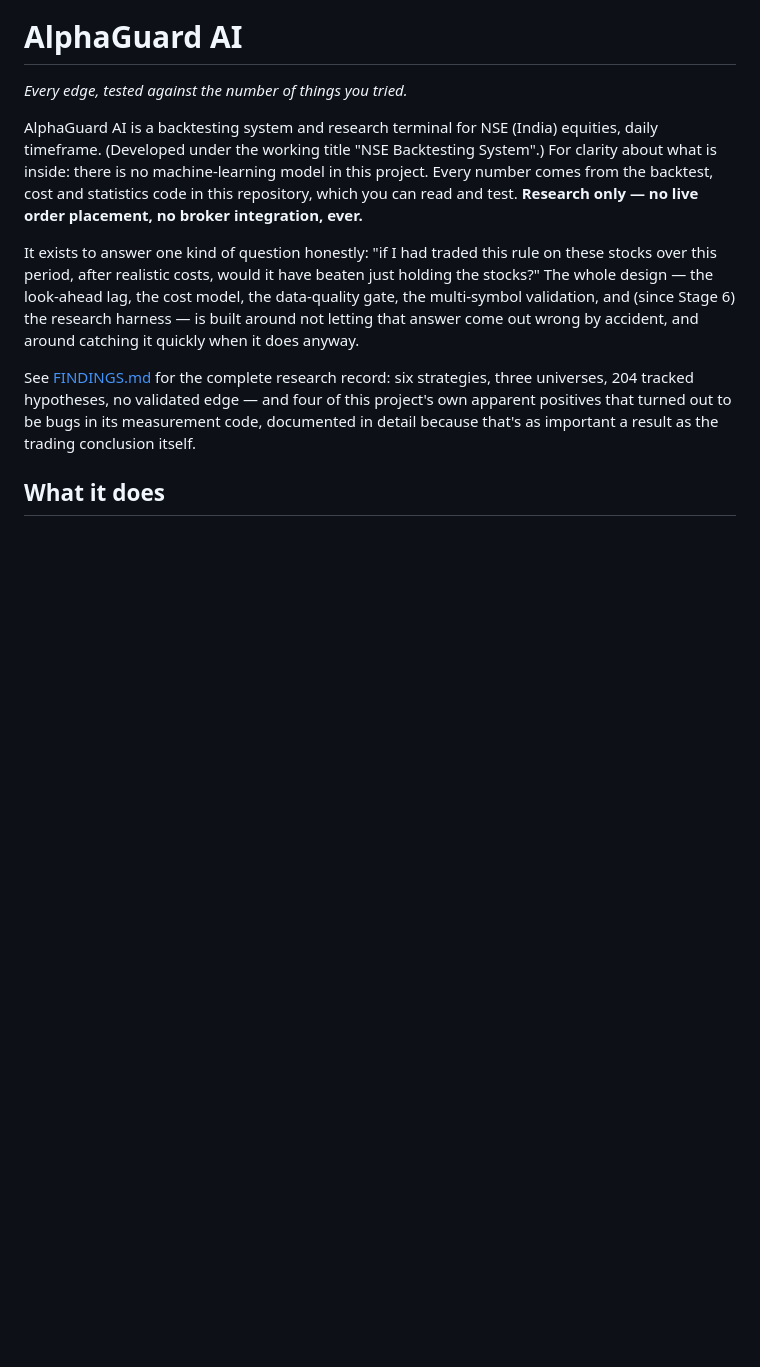
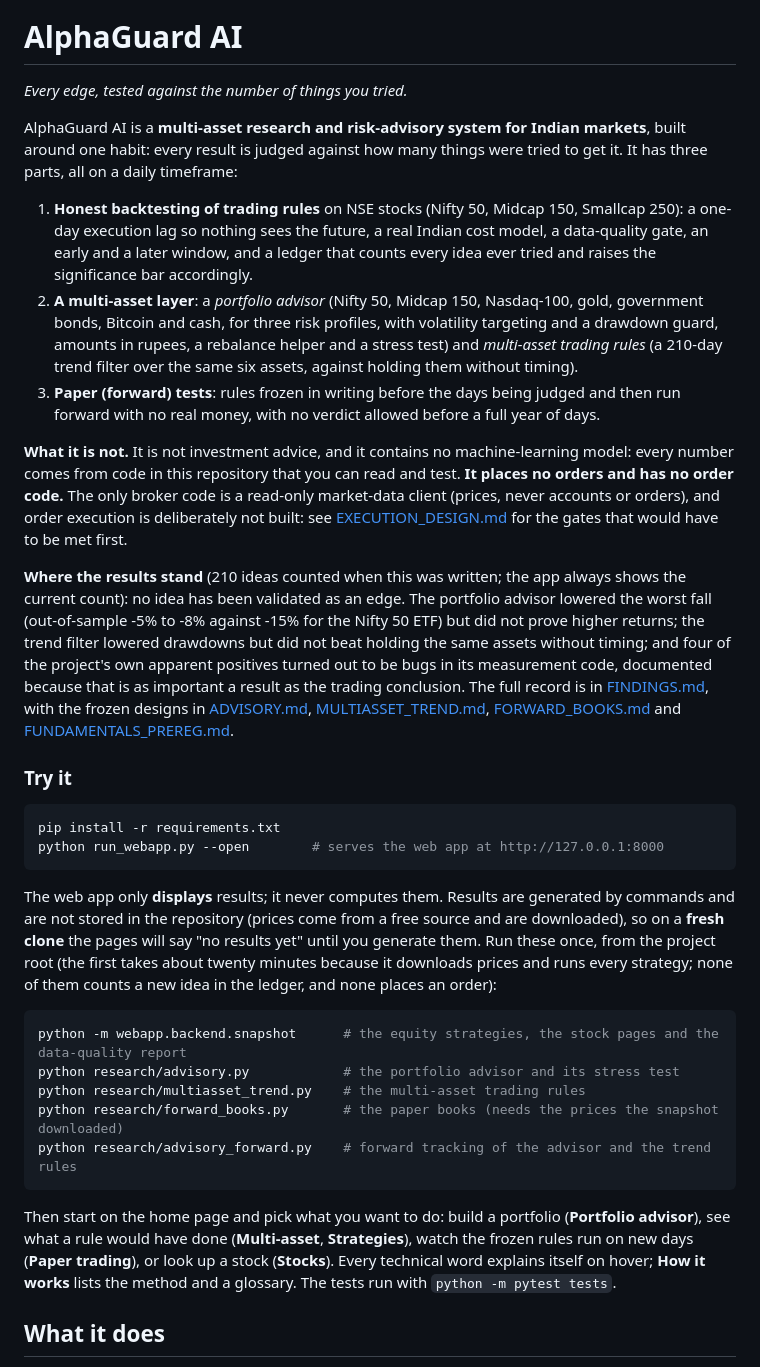
Before and after one commit to jeetthavrani657/alphaguard-ai, a Markdown page: README.md, the part around the change. Rendered like a GitHub page; blank space fills up the shorter version.

Commit message:
Bring the README front page up to date and say how to get results on a fresh clone
The introduction still described an equities-only backtester with 204 hypotheses and "no broker
integration, ever". It now describes the three parts (honest backtesting, the multi-asset advisor
and trading rules, the paper tests), what the project is not (not investment advice, no machine
learning, no order code; only a read-only market-data client, with execution gated by
EXECUTION_DESIGN.md), and where the results honestly stand (no validated edge; the advisor lowered
the worst fall but did not prove returns; the trend filter did not beat holding without timing;
four of its own apparent positives were bugs).

Results are generated, not stored, so a fresh clone showed empty pages. The README now lists the
five commands that produce them (snapshot, advisory, multiasset_trend, forward_books,
advisory_forward); none counts a new idea in the ledger and none places an order.

Co-Authored-By: Claude Sonnet 5.5 <noreply@anthropic.com>

````diff
--- a/README.md
+++ b/README.md
@@ -6,26 +6,55 @@
 
 *Every edge, tested against the number of things you tried.*
 
-AlphaGuard AI is a backtesting system and research terminal for NSE (India)
-equities, daily timeframe. (Developed under the working title "NSE
-Backtesting System".) For clarity about what is inside: there is no
-machine-learning model in this project. Every number comes from the backtest,
-cost and statistics code in this repository, which you can read and test.
-**Research only — no live order placement, no broker integration, ever.**
+AlphaGuard AI is a **multi-asset research and risk-advisory system for Indian markets**, built around one habit: every result
+is judged against how many things were tried to get it. It has three parts, all on a daily timeframe:
 
-It exists to answer one kind of question honestly: "if I had traded this
-rule on these stocks over this period, after realistic costs, would it
-have beaten just holding the stocks?" The whole design — the look-ahead
-lag, the cost model, the data-quality gate, the multi-symbol validation,
-and (since Stage 6) the research harness — is built around not letting
-that answer come out wrong by accident, and around catching it quickly
-when it does anyway.
+1. **Honest backtesting of trading rules** on NSE stocks (Nifty 50, Midcap 150, Smallcap 250): a one-day execution lag so
+   nothing sees the future, a real Indian cost model, a data-quality gate, an early and a later window, and a ledger that counts
+   every idea ever tried and raises the significance bar accordingly.
+2. **A multi-asset layer**: a *portfolio advisor* (Nifty 50, Midcap 150, Nasdaq-100, gold, government bonds, Bitcoin and cash,
+   for three risk profiles, with volatility targeting and a drawdown guard, amounts in rupees, a rebalance helper and a stress
+   test) and *multi-asset trading rules* (a 210-day trend filter over the same six assets, against holding them without timing).
+3. **Paper (forward) tests**: rules frozen in writing before the days being judged and then run forward with no real money,
+   with no verdict allowed before a full year of days.
 
-See [FINDINGS.md](FINDINGS.md) for the complete research record: six
-strategies, three universes, 204 tracked hypotheses, no validated edge —
-and four of this project's own apparent positives that turned out to be
-bugs in its measurement code, documented in detail because that's as
-important a result as the trading conclusion itself.
+**What it is not.** It is not investment advice, and it contains no machine-learning model: every number comes from code in this
+repository that you can read and test. **It places no orders and has no order code.** The only broker code is a read-only
+market-data client (prices, never accounts or orders), and order execution is deliberately not built: see
+[EXECUTION_DESIGN.md](EXECUTION_DESIGN.md) for the gates that would have to be met first.
+
+**Where the results stand** (210 ideas counted when this was written; the app always shows the current count): no idea has been
+validated as an edge. The portfolio advisor lowered the worst fall (out-of-sample -5% to -8% against -15% for the Nifty 50 ETF)
+but did not prove higher returns; the trend filter lowered drawdowns but did not beat holding the same assets without timing; and
+four of the project's own apparent positives turned out to be bugs in its measurement code, documented because that is as
+important a result as the trading conclusion. The full record is in [FINDINGS.md](FINDINGS.md), with the frozen designs in
+[ADVISORY.md](ADVISORY.md), [MULTIASSET_TREND.md](MULTIASSET_TREND.md), [FORWARD_BOOKS.md](FORWARD_BOOKS.md) and
+[FUNDAMENTALS_PREREG.md](FUNDAMENTALS_PREREG.md).
+
+### Try it
+
+```bash
+pip install -r requirements.txt
+python run_webapp.py --open        # serves the web app at http://127.0.0.1:8000
+```
+
+The web app only **displays** results; it never computes them. Results are generated by commands and are not stored in the
+repository (prices come from a free source and are downloaded), so on a **fresh clone** the pages will say "no results yet"
+until you generate them. Run these once, from the project root (the first takes about twenty minutes because it downloads
+prices and runs every strategy; none of them counts a new idea in the ledger, and none places an order):
+
+```bash
+python -m webapp.backend.snapshot      # the equity strategies, the stock pages and the data-quality report
+python research/advisory.py            # the portfolio advisor and its stress test
+python research/multiasset_trend.py    # the multi-asset trading rules
+python research/forward_books.py       # the paper books (needs the prices the snapshot downloaded)
+python research/advisory_forward.py    # forward tracking of the advisor and the trend rules
+```
+
+Then start on the home page and pick what you want to do: build a portfolio (**Portfolio advisor**), see what a rule would have done
+(**Multi-asset**, **Strategies**), watch the frozen rules run on new days (**Paper trading**), or look up a stock (**Stocks**).
+Every technical word explains itself on hover; **How it works** lists the method and a glossary. The tests run with
+`python -m pytest tests`.
 
 ## What it does
 
````
